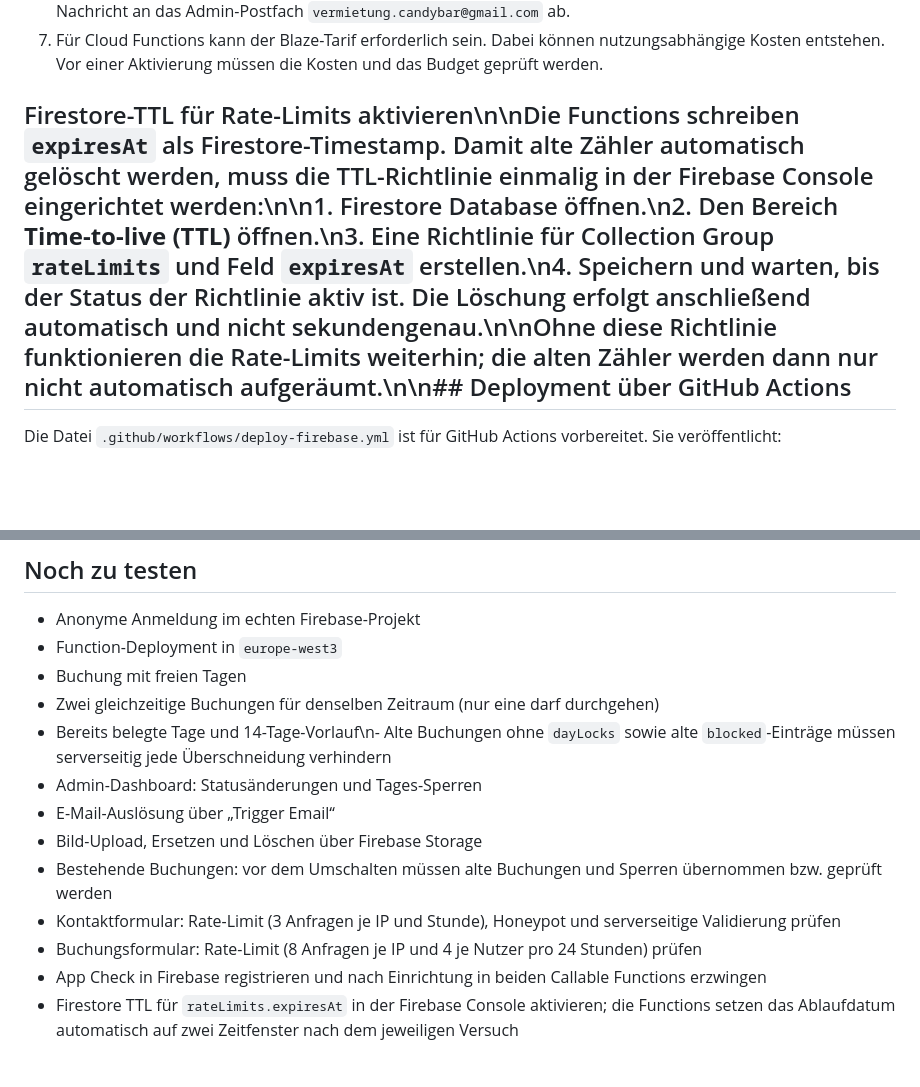
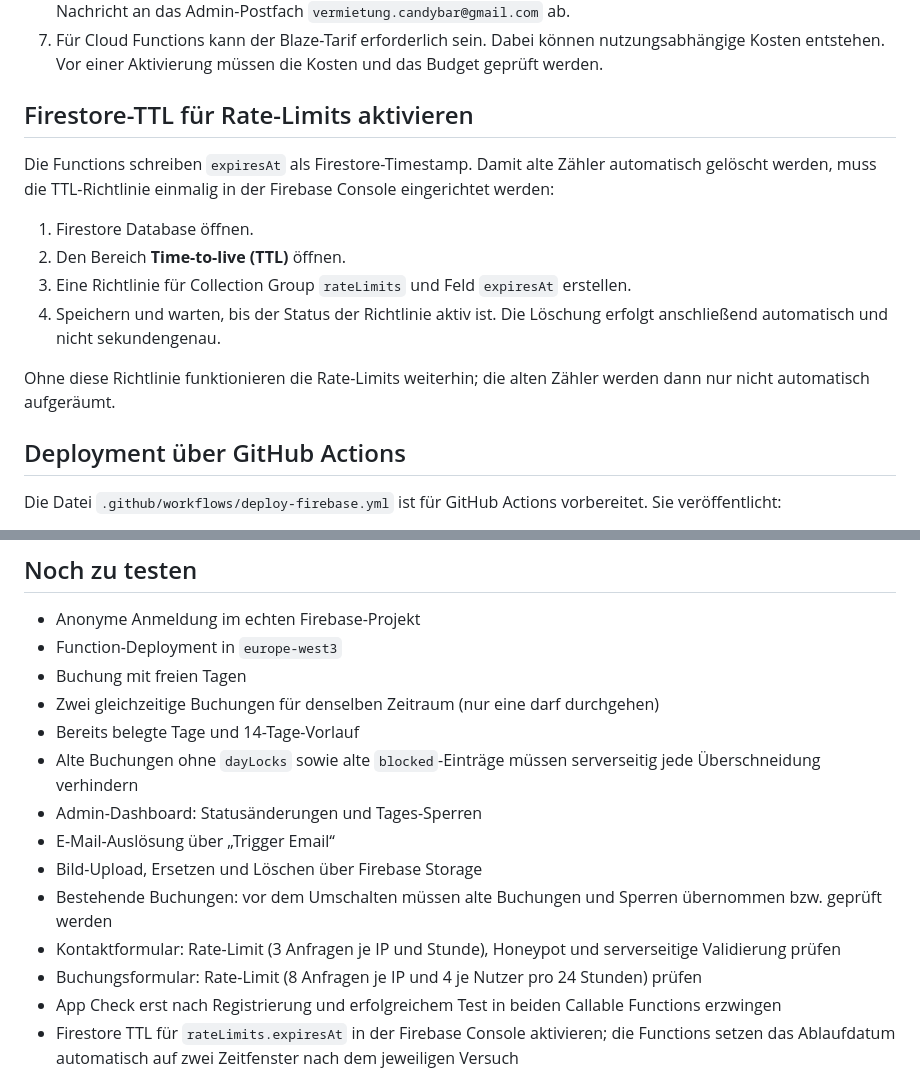
Before and after one commit to timonwetzl-ops/timonwetzl-ops.github.io, a Markdown page: FIREBASE-SETUP.md, 2 parts joined by grey strips. Drawn GitHub-style; blank space fills up the shorter version.

Commit message:
Fix formatting and align App Check checklist

```diff
--- a/FIREBASE-SETUP.md
+++ b/FIREBASE-SETUP.md
@@ -25,7 +25,18 @@ Der Branch `firebase-security-fix` enthält den Übergangsentwurf mit:
 6. Für automatische E-Mail-Benachrichtigungen die Firebase Extension **Trigger Email** installieren und mit einem SMTP-Anbieter konfigurieren. Die Erweiterung muss die Collection `mail` überwachen. Die Function legt dort eine Nachricht an das Admin-Postfach `vermietung.candybar@gmail.com` ab.
 7. Für Cloud Functions kann der Blaze-Tarif erforderlich sein. Dabei können nutzungsabhängige Kosten entstehen. Vor einer Aktivierung müssen die Kosten und das Budget geprüft werden.
 
-## Firestore-TTL für Rate-Limits aktivieren\n\nDie Functions schreiben `expiresAt` als Firestore-Timestamp. Damit alte Zähler automatisch gelöscht werden, muss die TTL-Richtlinie einmalig in der Firebase Console eingerichtet werden:\n\n1. Firestore Database öffnen.\n2. Den Bereich **Time-to-live (TTL)** öffnen.\n3. Eine Richtlinie für Collection Group `rateLimits` und Feld `expiresAt` erstellen.\n4. Speichern und warten, bis der Status der Richtlinie aktiv ist. Die Löschung erfolgt anschließend automatisch und nicht sekundengenau.\n\nOhne diese Richtlinie funktionieren die Rate-Limits weiterhin; die alten Zähler werden dann nur nicht automatisch aufgeräumt.\n\n## Deployment über GitHub Actions
+## Firestore-TTL für Rate-Limits aktivieren
+
+Die Functions schreiben `expiresAt` als Firestore-Timestamp. Damit alte Zähler automatisch gelöscht werden, muss die TTL-Richtlinie einmalig in der Firebase Console eingerichtet werden:
+
+1. Firestore Database öffnen.
+2. Den Bereich **Time-to-live (TTL)** öffnen.
+3. Eine Richtlinie für Collection Group `rateLimits` und Feld `expiresAt` erstellen.
+4. Speichern und warten, bis der Status der Richtlinie aktiv ist. Die Löschung erfolgt anschließend automatisch und nicht sekundengenau.
+
+Ohne diese Richtlinie funktionieren die Rate-Limits weiterhin; die alten Zähler werden dann nur nicht automatisch aufgeräumt.
+
+## Deployment über GitHub Actions
 
 Die Datei `.github/workflows/deploy-firebase.yml` ist für GitHub Actions vorbereitet. Sie veröffentlicht:
 - Cloud Functions
@@ -44,14 +55,15 @@ Wichtig: Der Workflow darf erst ausgeführt werden, wenn die Änderungen geprüf
 - Function-Deployment in `europe-west3`
 - Buchung mit freien Tagen
 - Zwei gleichzeitige Buchungen für denselben Zeitraum (nur eine darf durchgehen)
-- Bereits belegte Tage und 14-Tage-Vorlauf\n- Alte Buchungen ohne `dayLocks` sowie alte `blocked`-Einträge müssen serverseitig jede Überschneidung verhindern
+- Bereits belegte Tage und 14-Tage-Vorlauf
+- Alte Buchungen ohne `dayLocks` sowie alte `blocked`-Einträge müssen serverseitig jede Überschneidung verhindern
 - Admin-Dashboard: Statusänderungen und Tages-Sperren
 - E-Mail-Auslösung über „Trigger Email“
 - Bild-Upload, Ersetzen und Löschen über Firebase Storage
 - Bestehende Buchungen: vor dem Umschalten müssen alte Buchungen und Sperren übernommen bzw. geprüft werden
 - Kontaktformular: Rate-Limit (3 Anfragen je IP und Stunde), Honeypot und serverseitige Validierung prüfen
 - Buchungsformular: Rate-Limit (8 Anfragen je IP und 4 je Nutzer pro 24 Stunden) prüfen
-- App Check in Firebase registrieren und nach Einrichtung in beiden Callable Functions erzwingen
+- App Check erst nach Registrierung und erfolgreichem Test in beiden Callable Functions erzwingen
 - Firestore TTL für `rateLimits.expiresAt` in der Firebase Console aktivieren; die Functions setzen das Ablaufdatum automatisch auf zwei Zeitfenster nach dem jeweiligen Versuch
 
 ## Sicherheits- und Veröffentlichungsgrenzen
```
